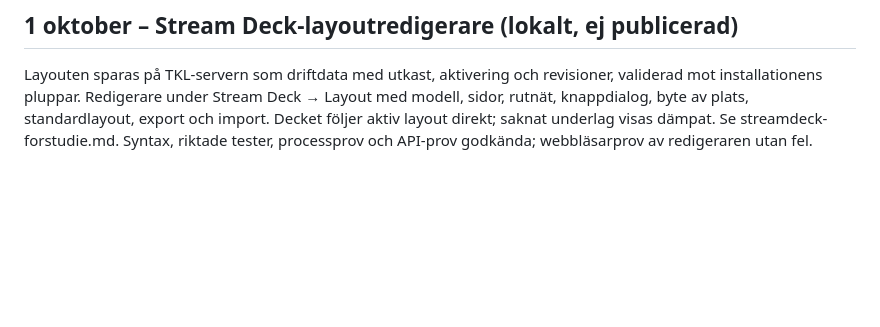
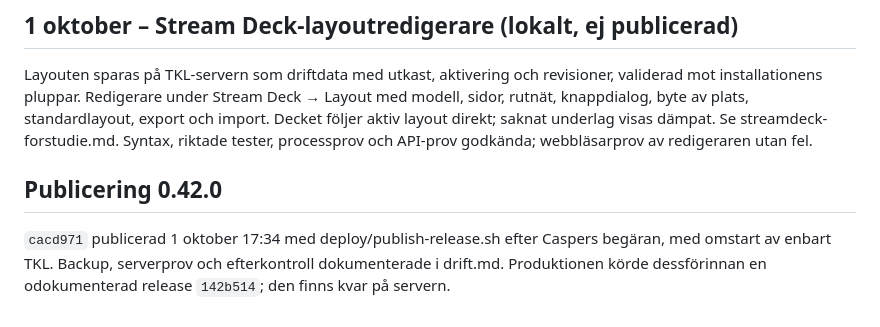
Before and after one commit to beahead-ab/cda-tkl, a Markdown page: docs/arbetsjournal.md, the part around the change. GitHub-like rendering; blank space fills up the shorter version.

```diff
--- a/docs/arbetsjournal.md
+++ b/docs/arbetsjournal.md
@@ -902,3 +902,10 @@ Stream Deck → Layout med modell, sidor, rutnät, knappdialog, byte av plats,
 standardlayout, export och import. Decket följer aktiv layout direkt; saknat
 underlag visas dämpat. Se streamdeck-forstudie.md. Syntax, riktade tester,
 processprov och API-prov godkända; webbläsarprov av redigeraren utan fel.
+
+## Publicering 0.42.0
+
+`cacd971` publicerad 1 oktober 17:34 med deploy/publish-release.sh efter
+Caspers begäran, med omstart av enbart TKL. Backup, serverprov och
+efterkontroll dokumenterade i drift.md. Produktionen körde dessförinnan en
+odokumenterad release `142b514`; den finns kvar på servern.
```
Also changed, not shown: docs/drift.md (+23 -2 lines), docs/status.md (+1 -1 lines).
